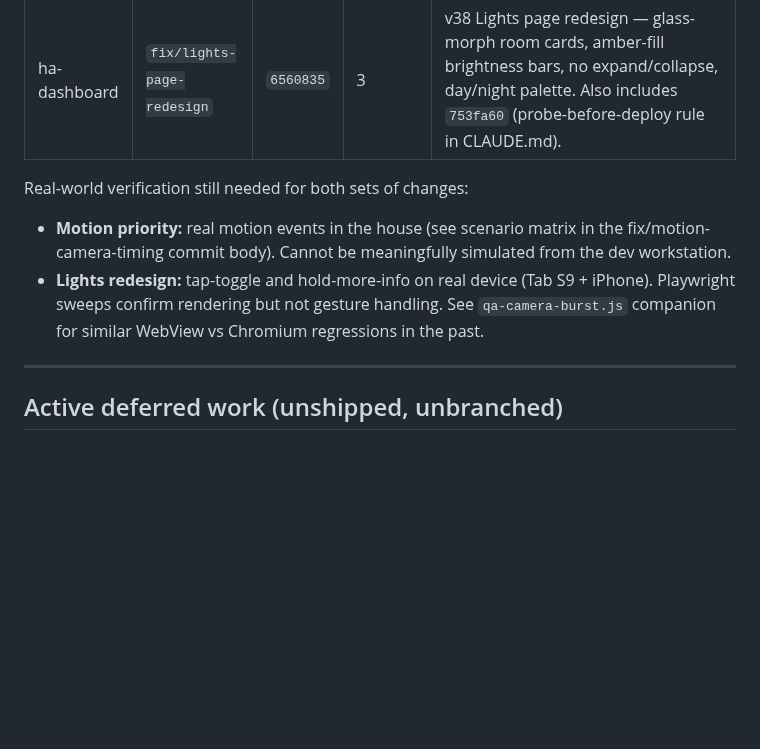
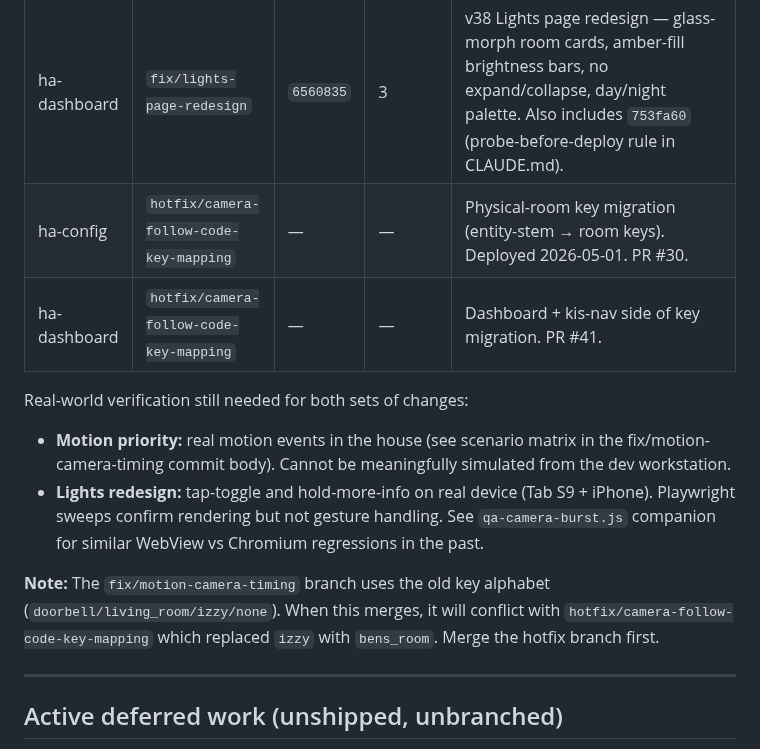
Before and after one commit to chris-kintegratedSystems/ha-dashboard, a Markdown page: 04-OPEN-WORK-QUEUE.md, the part around one of its changes. Drawn GitHub-style; blank space fills up the shorter version.

```diff
--- a/04-OPEN-WORK-QUEUE.md
+++ b/04-OPEN-WORK-QUEUE.md
@@ -25,6 +25,8 @@ motion-camera-timing must merge before the ha-config lights-page-redesign
 | ha-config | `fix/motion-camera-timing` | `d2e9faf` | 1 | Freshness-based motion priority (doorbell Tier 1, fresh vs stale for interior cameras). 30 s stickies + linger preserved. Exposed via `sensor.priority_camera` with unchanged alphabet `doorbell/living_room/izzy/none`. |
 | ha-config | `fix/lights-page-redesign` | `81ddeb7` | 2 (after motion-timing) | Cache-bump v37 → v38 + stale patio light entity fix in `CLAUDE.md`. Branched off `fix/motion-camera-timing` to keep the freshness work included. |
 | ha-dashboard | `fix/lights-page-redesign` | `6560835` | 3 | v38 Lights page redesign — glass-morph room cards, amber-fill brightness bars, no expand/collapse, day/night palette. Also includes `753fa60` (probe-before-deploy rule in CLAUDE.md). |
+| ha-config | `hotfix/camera-follow-code-key-mapping` | — | — | Physical-room key migration (entity-stem → room keys). Deployed 2026-05-01. PR #30. |
+| ha-dashboard | `hotfix/camera-follow-code-key-mapping` | — | — | Dashboard + kis-nav side of key migration. PR #41. |
 
 Real-world verification still needed for both sets of changes:
 
@@ -35,6 +37,11 @@ Real-world verification still needed for both sets of changes:
   (Tab S9 + iPhone). Playwright sweeps confirm rendering but not
   gesture handling. See `qa-camera-burst.js` companion for similar
   WebView vs Chromium regressions in the past.
+
+**Note:** The `fix/motion-camera-timing` branch uses the old key
+alphabet (`doorbell/living_room/izzy/none`). When this merges, it
+will conflict with `hotfix/camera-follow-code-key-mapping` which
+replaced `izzy` with `bens_room`. Merge the hotfix branch first.
 
 ---
 
```
Also changed, not shown: other parts of 04-OPEN-WORK-QUEUE.md (+33 -2 lines), TASKS.md (+3 -2 lines).
